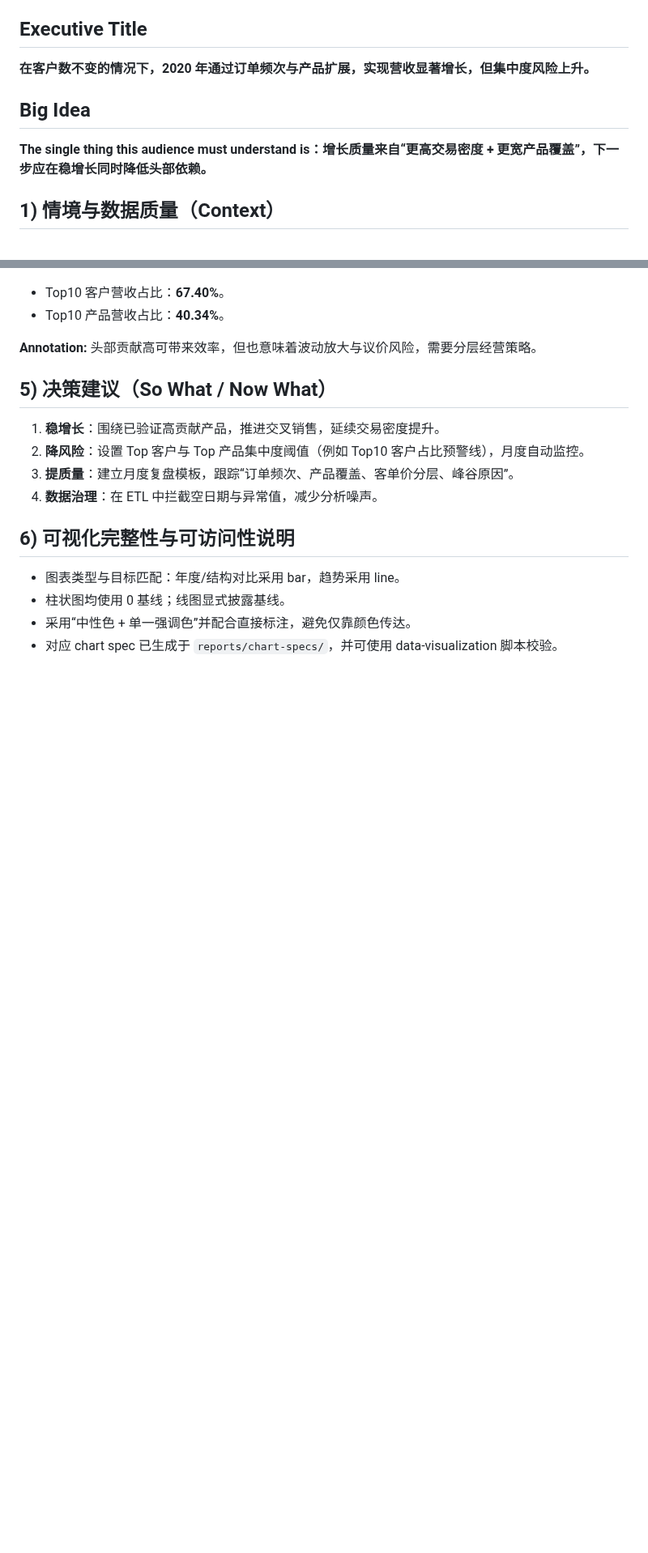
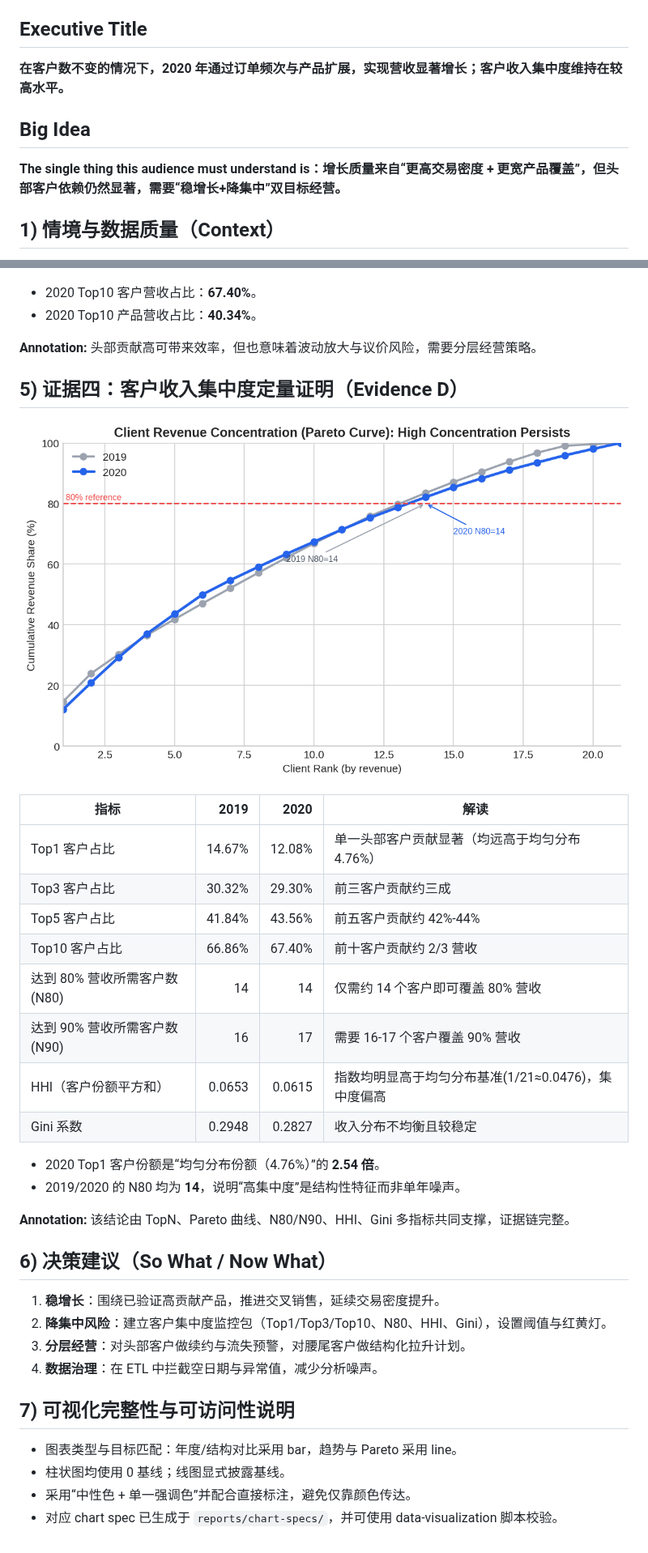
Before and after one commit to zhonghm74/SkillsFactory, a Markdown page: reports/business-analyst-junior-analysis.md, 2 parts joined by grey strips. Shown at 81% size. Drawn GitHub-style; pictures changed too: reports/assets/client-concentration-pareto.png (added); blank space fills up the shorter version.

Commit message:
Strengthen customer concentration evidence in report
Co-authored-by: Haoming Zhong <zhonghm@gmail.com>

```diff
--- a/reports/business-analyst-junior-analysis.md
+++ b/reports/business-analyst-junior-analysis.md
@@ -5,10 +5,10 @@
 - 口径：剔除无 `delivery_date` 或无 `delivery_amount` 的记录，并过滤非正金额。
 
 ## Executive Title
-**在客户数不变的情况下，2020 年通过订单频次与产品扩展，实现营收显著增长，但集中度风险上升。**
+**在客户数不变的情况下，2020 年通过订单频次与产品扩展，实现营收显著增长；客户收入集中度维持在较高水平。**
 
 ## Big Idea
-**The single thing this audience must understand is：增长质量来自“更高交易密度 + 更宽产品覆盖”，下一步应在稳增长同时降低头部依赖。**
+**The single thing this audience must understand is：增长质量来自“更高交易密度 + 更宽产品覆盖”，但头部客户依赖仍然显著，需要“稳增长+降集中”双目标经营。**
 
 ## 1) 情境与数据质量（Context）
 
@@ -41,21 +41,41 @@
 
 ![Top 10 Products 2020](assets/top10-products-2020.png)
 
-- Top10 客户营收占比：**67.40%**。
-- Top10 产品营收占比：**40.34%**。
+- 2020 Top10 客户营收占比：**67.40%**。
+- 2020 Top10 产品营收占比：**40.34%**。
 
 **Annotation:** 头部贡献高可带来效率，但也意味着波动放大与议价风险，需要分层经营策略。
 
-## 5) 决策建议（So What / Now What）
+## 5) 证据四：客户收入集中度定量证明（Evidence D）
+
+![Client Concentration Pareto](assets/client-concentration-pareto.png)
+
+| 指标 | 2019 | 2020 | 解读 |
+|---|---:|---:|---|
+| Top1 客户占比 | 14.67% | 12.08% | 单一头部客户贡献显著（均远高于均匀分布 4.76%） |
+| Top3 客户占比 | 30.32% | 29.30% | 前三客户贡献约三成 |
+| Top5 客户占比 | 41.84% | 43.56% | 前五客户贡献约 42%-44% |
+| Top10 客户占比 | 66.86% | 67.40% | 前十客户贡献约 2/3 营收 |
+| 达到 80% 营收所需客户数 (N80) | 14 | 14 | 仅需约 14 个客户即可覆盖 80% 营收 |
+| 达到 90% 营收所需客户数 (N90) | 16 | 17 | 需要 16-17 个客户覆盖 90% 营收 |
+| HHI（客户份额平方和） | 0.0653 | 0.0615 | 指数均明显高于均匀分布基准(1/21≈0.0476)，集中度偏高 |
+| Gini 系数 | 0.2948 | 0.2827 | 收入分布不均衡且较稳定 |
+
+- 2020 Top1 客户份额是“均匀分布份额（4.76%）”的 **2.54 倍**。
+- 2019/2020 的 N80 均为 **14**，说明“高集中度”是结构性特征而非单年噪声。
+
+**Annotation:** 该结论由 TopN、Pareto 曲线、N80/N90、HHI、Gini 多指标共同支撑，证据链完整。
+
+## 6) 决策建议（So What / Now What）
 
 1. **稳增长**：围绕已验证高贡献产品，推进交叉销售，延续交易密度提升。
-2. **降风险**：设置 Top 客户与 Top 产品集中度阈值（例如 Top10 客户占比预警线），月度自动监控。
-3. **提质量**：建立月度复盘模板，跟踪“订单频次、产品覆盖、客单价分层、峰谷原因”。
+2. **降集中风险**：建立客户集中度监控包（Top1/Top3/Top10、N80、HHI、Gini），设置阈值与红黄灯。
+3. **分层经营**：对头部客户做续约与流失预警，对腰尾客户做结构化拉升计划。
 4. **数据治理**：在 ETL 中拦截空日期与异常值，减少分析噪声。
 
-## 6) 可视化完整性与可访问性说明
+## 7) 可视化完整性与可访问性说明
 
-- 图表类型与目标匹配：年度/结构对比采用 bar，趋势采用 line。
+- 图表类型与目标匹配：年度/结构对比采用 bar，趋势与 Pareto 采用 line。
 - 柱状图均使用 0 基线；线图显式披露基线。
 - 采用“中性色 + 单一强调色”并配合直接标注，避免仅靠颜色传达。
 - 对应 chart spec 已生成于 `reports/chart-specs/`，并可使用 data-visualization 脚本校验。
```
Also changed, not shown: other parts of reports/business-analyst-junior-analysis.md (+1 -1 lines), 1 other file.
